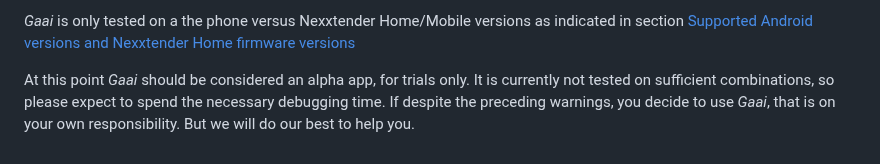
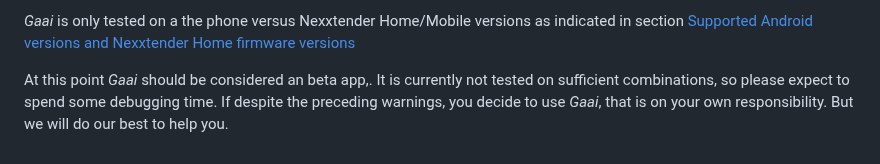
Before and after one commit to FrankHJCuypers/gaai, a Markdown page: README.md, the part around the change. Rendered like a GitHub page.

Commit message:
docs: Align documents on beta version
Some parts were still mentioning alpha release.

```diff
--- a/README.md
+++ b/README.md
@@ -560,8 +560,8 @@ The developer
 *Gaai* is only tested on a the phone versus Nexxtender Home/Mobile versions as indicated in section
 [Supported Android versions and Nexxtender Home firmware versions](#supported-android-versions-and-nexxtender-homemobile-firmware-versions)
 
-At this point *Gaai* should be considered an alpha app, for trials only.
+At this point *Gaai* should be considered an beta app,.
 It is currently not tested on sufficient combinations,
-so please expect to spend the necessary debugging time.
+so please expect to spend some debugging time.
 If despite the preceding warnings, you decide to use *Gaai*, that is on your own responsibility.
 But we will do our best to help you.
```
Also changed, not shown: DEVELOPMENT.md (+2 -2 lines).
